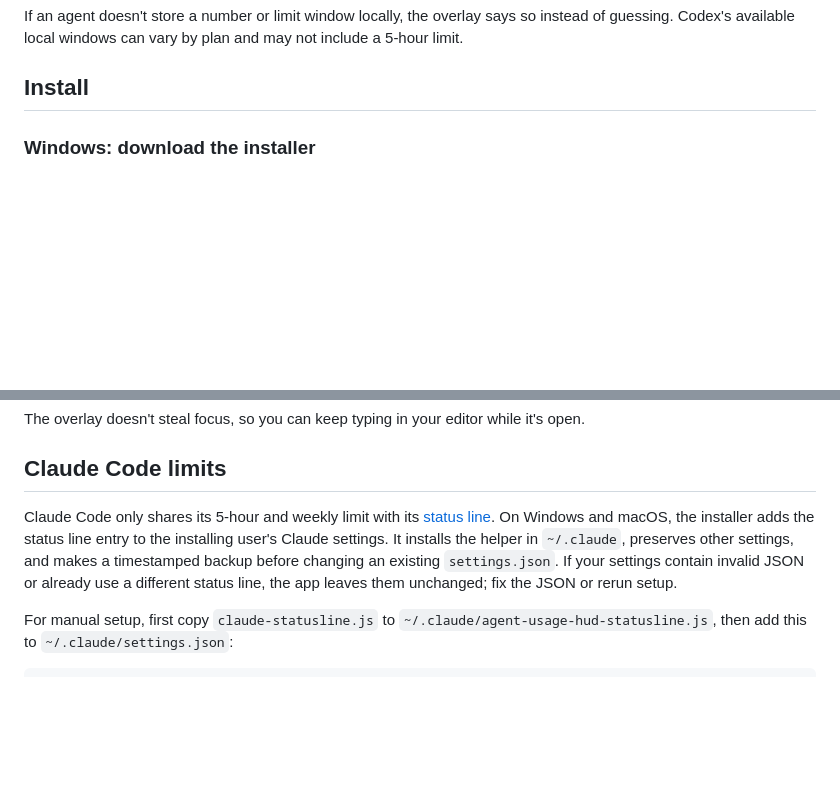
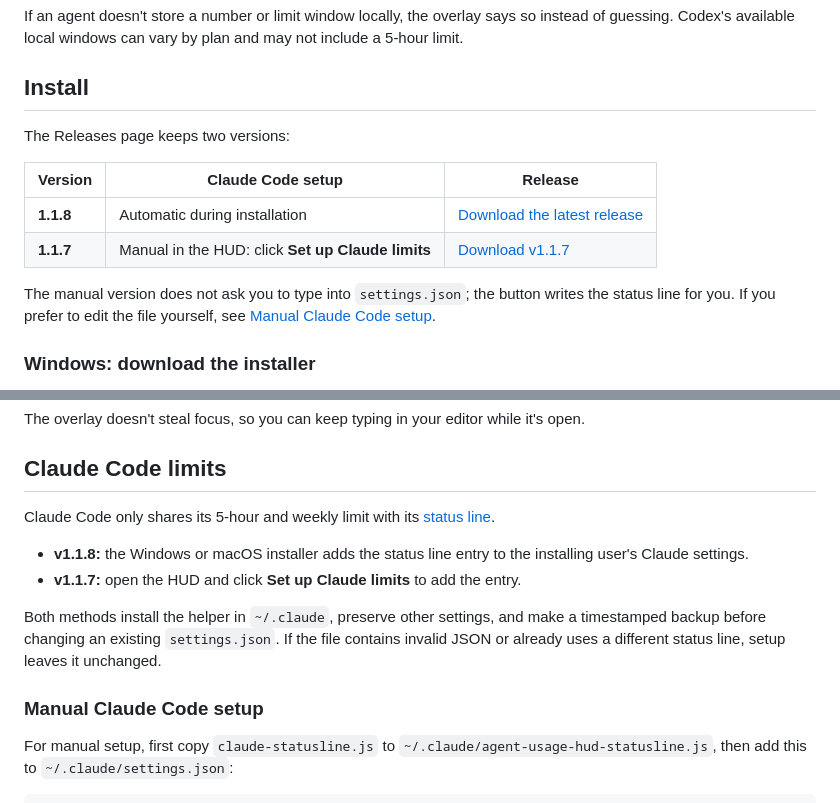
Before and after one commit to meteserpil/agent-usage-hud, a Markdown page: README.md, 2 parts joined by grey strips. GitHub-like rendering; blank space fills up the shorter version.

Commit message:
Document automatic and manual Claude setup releases

```diff
--- a/README.md
+++ b/README.md
@@ -21,6 +21,15 @@ Supported agents:
 If an agent doesn't store a number or limit window locally, the overlay says so instead of guessing. Codex's available local windows can vary by plan and may not include a 5-hour limit.
 
 ## Install
+
+The Releases page keeps two versions:
+
+| Version | Claude Code setup | Release |
+|---|---|---|
+| **1.1.8** | Automatic during installation | [Download the latest release](https://github.com/meteserpil/agent-usage-hud/releases/latest) |
+| **1.1.7** | Manual in the HUD: click **Set up Claude limits** | [Download v1.1.7](https://github.com/meteserpil/agent-usage-hud/releases/tag/v1.1.7) |
+
+The manual version does not ask you to type into `settings.json`; the button writes the status line for you. If you prefer to edit the file yourself, see [Manual Claude Code setup](#manual-claude-code-setup).
 
 ### Windows: download the installer
 
@@ -65,7 +74,14 @@ The overlay doesn't steal focus, so you can keep typing in your editor while it'
 
 ## Claude Code limits
 
-Claude Code only shares its 5-hour and weekly limit with its [status line](https://code.claude.com/docs/en/statusline). On Windows and macOS, the installer adds the status line entry to the installing user's Claude settings. It installs the helper in `~/.claude`, preserves other settings, and makes a timestamped backup before changing an existing `settings.json`. If your settings contain invalid JSON or already use a different status line, the app leaves them unchanged; fix the JSON or rerun setup.
+Claude Code only shares its 5-hour and weekly limit with its [status line](https://code.claude.com/docs/en/statusline).
+
+- **v1.1.8:** the Windows or macOS installer adds the status line entry to the installing user's Claude settings.
+- **v1.1.7:** open the HUD and click **Set up Claude limits** to add the entry.
+
+Both methods install the helper in `~/.claude`, preserve other settings, and make a timestamped backup before changing an existing `settings.json`. If the file contains invalid JSON or already uses a different status line, setup leaves it unchanged.
+
+### Manual Claude Code setup
 
 For manual setup, first copy `claude-statusline.js` to `~/.claude/agent-usage-hud-statusline.js`, then add this to `~/.claude/settings.json`:
 
```
